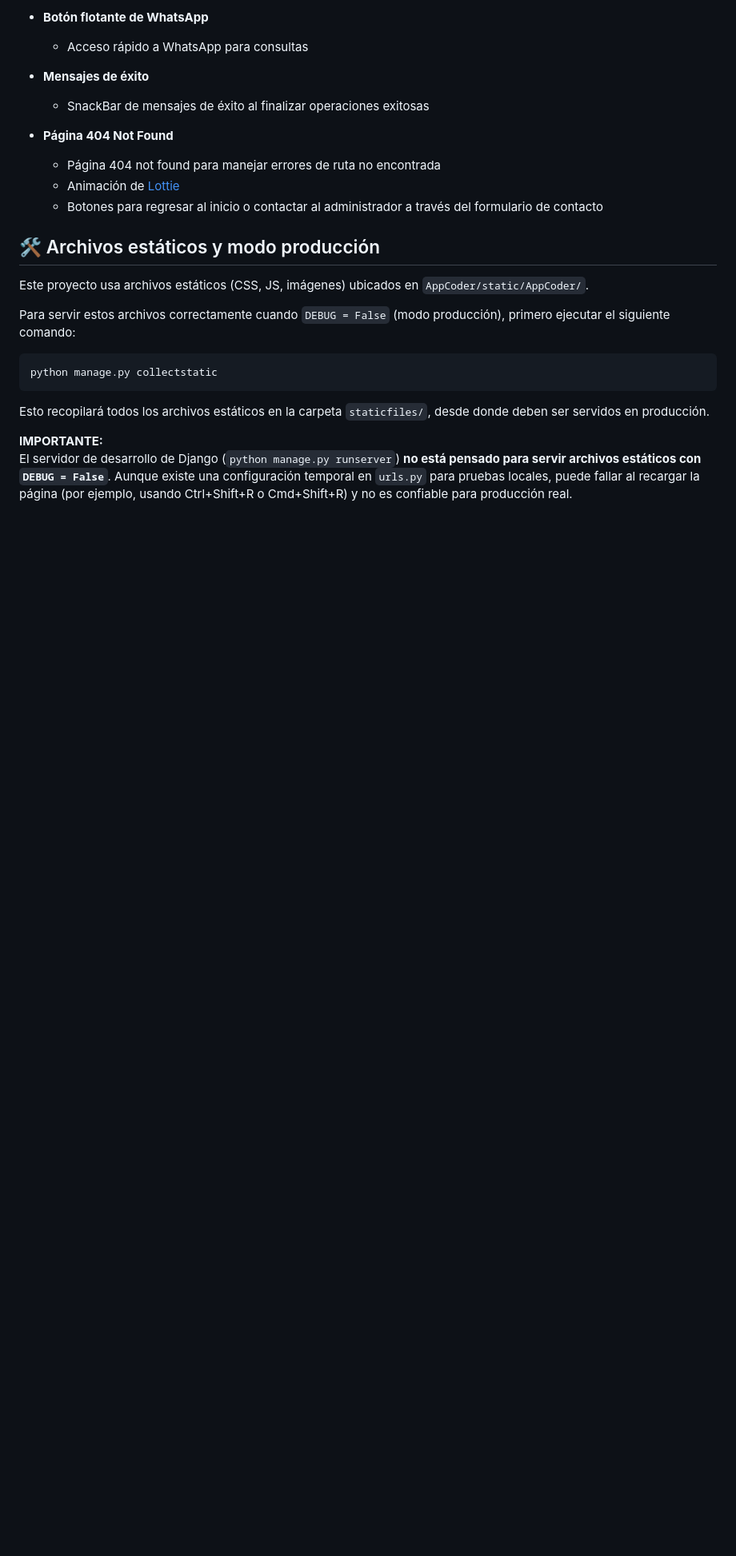
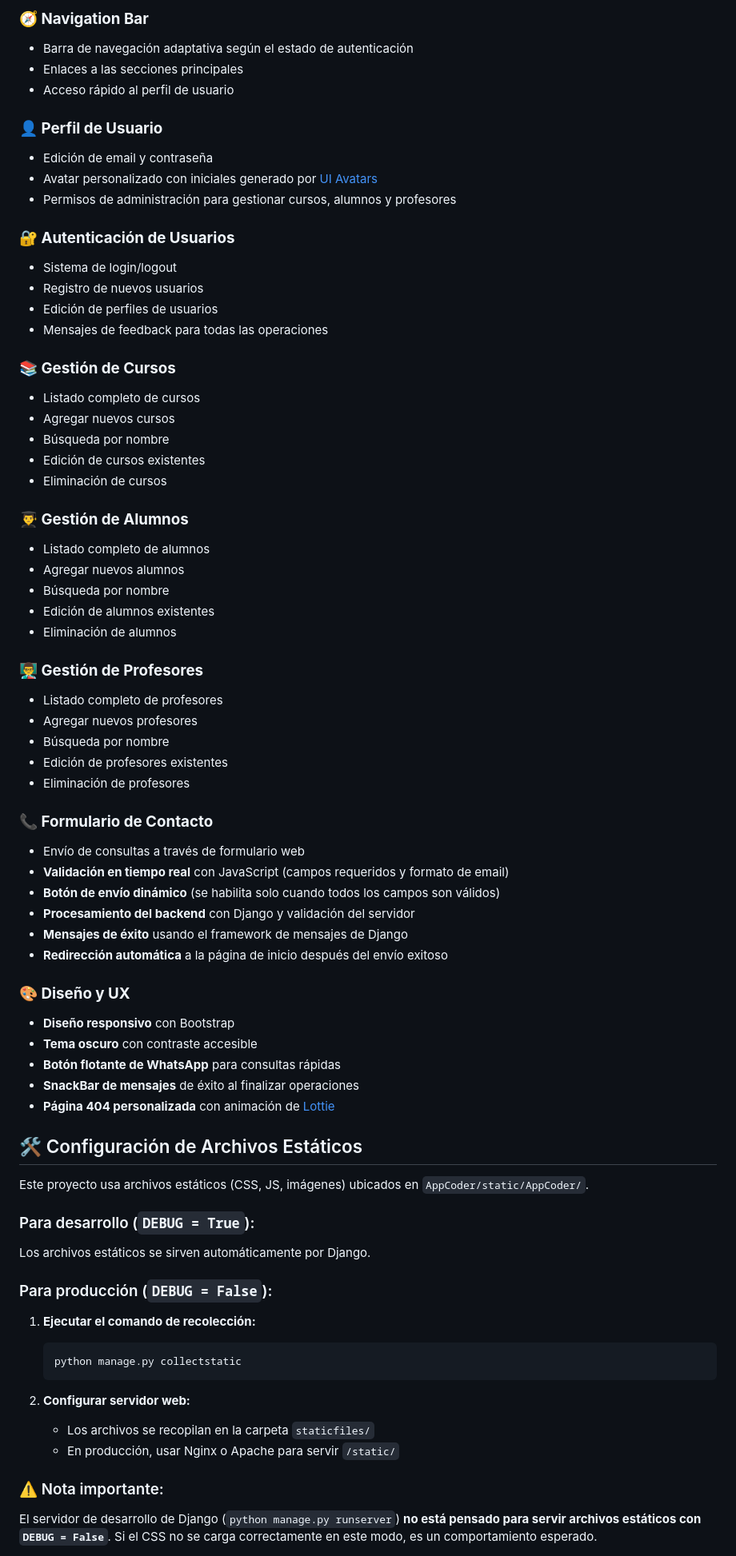
Before and after one commit to vanerm/CursoPython, a Markdown page: README.md, the part around one of its changes. Shown at 80% size. Drawn GitHub-style; blank space fills up the shorter version.

````diff
--- a/README.md
+++ b/README.md
@@ -71,27 +57,73 @@ Fue desarrollada como parte de la materia de Python de la Diplomatura de Data Sc
 
-- **Botón flotante de WhatsApp**
-  - Acceso rápido a WhatsApp para consultas
+### **🧭 Navigation Bar**
+- Barra de navegación adaptativa según el estado de autenticación
+- Enlaces a las secciones principales
+- Acceso rápido al perfil de usuario
 
-- **Mensajes de éxito**
-  - SnackBar de mensajes de éxito al finalizar operaciones exitosas
+### **👤 Perfil de Usuario**
+- Edición de email y contraseña
+- Avatar personalizado con iniciales generado por [UI Avatars](https://ui-avatars.com/)
+- Permisos de administración para gestionar cursos, alumnos y profesores
 
-- **Página 404 Not Found**
-  - Página 404 not found para manejar errores de ruta no encontrada
-  - Animación de [Lottie](https://app.lottiefiles.com/)
-  - Botones para regresar al inicio o contactar al administrador a través del formulario de contacto
+### **🔐 Autenticación de Usuarios**
+- Sistema de login/logout
+- Registro de nuevos usuarios
+- Edición de perfiles de usuarios
+- Mensajes de feedback para todas las operaciones
 
-## 🛠️ Archivos estáticos y modo producción
+### **📚 Gestión de Cursos**
+- Listado completo de cursos
+- Agregar nuevos cursos
+- Búsqueda por nombre
+- Edición de cursos existentes
+- Eliminación de cursos
+
+### **👨‍🎓 Gestión de Alumnos**
+- Listado completo de alumnos
+- Agregar nuevos alumnos
+- Búsqueda por nombre
+- Edición de alumnos existentes
+- Eliminación de alumnos
+
+### **👨‍🏫 Gestión de Profesores**
+- Listado completo de profesores
+- Agregar nuevos profesores
+- Búsqueda por nombre
+- Edición de profesores existentes
+- Eliminación de profesores
+
+### **📞 Formulario de Contacto**
+- Envío de consultas a través de formulario web
+- **Validación en tiempo real** con JavaScript (campos requeridos y formato de email)
+- **Botón de envío dinámico** (se habilita solo cuando todos los campos son válidos)
+- **Procesamiento del backend** con Django y validación del servidor
+- **Mensajes de éxito** usando el framework de mensajes de Django
+- **Redirección automática** a la página de inicio después del envío exitoso
+
+### **🎨 Diseño y UX**
+- **Diseño responsivo** con Bootstrap
+- **Tema oscuro** con contraste accesible
+- **Botón flotante de WhatsApp** para consultas rápidas
+- **SnackBar de mensajes** de éxito al finalizar operaciones
+- **Página 404 personalizada** con animación de [Lottie](https://app.lottiefiles.com/)
+
+## 🛠️ Configuración de Archivos Estáticos
 
 Este proyecto usa archivos estáticos (CSS, JS, imágenes) ubicados en `AppCoder/static/AppCoder/`.
 
-Para servir estos archivos correctamente cuando `DEBUG = False` (modo producción), primero ejecutar el siguiente comando:
+### Para desarrollo (`DEBUG = True`):
+Los archivos estáticos se sirven automáticamente por Django.
 
-```bash
-python manage.py collectstatic
-```
+### Para producción (`DEBUG = False`):
+1. **Ejecutar el comando de recolección:**
+   ```bash
+   python manage.py collectstatic
+   ```
 
-Esto recopilará todos los archivos estáticos en la carpeta `staticfiles/`, desde donde deben ser servidos en producción.
+2. **Configurar servidor web:**
+   - Los archivos se recopilan en la carpeta `staticfiles/`
+   - En producción, usar Nginx o Apache para servir `/static/`
 
-**IMPORTANTE:**
-El servidor de desarrollo de Django (`python manage.py runserver`) **no está pensado para servir archivos estáticos con `DEBUG = False`**. Aunque existe una configuración temporal en `urls.py` para pruebas locales, puede fallar al recargar la página (por ejemplo, usando Ctrl+Shift+R o Cmd+Shift+R) y no es confiable para producción real.
+### ⚠️ Nota importante:
+El servidor de desarrollo de Django (`python manage.py runserver`) **no está pensado para servir archivos estáticos con `DEBUG = False`**. Si el CSS no se carga correctamente en este modo, es un comportamiento esperado.
 
````
Also changed, not shown: other parts of README.md (+73 -59 lines).
